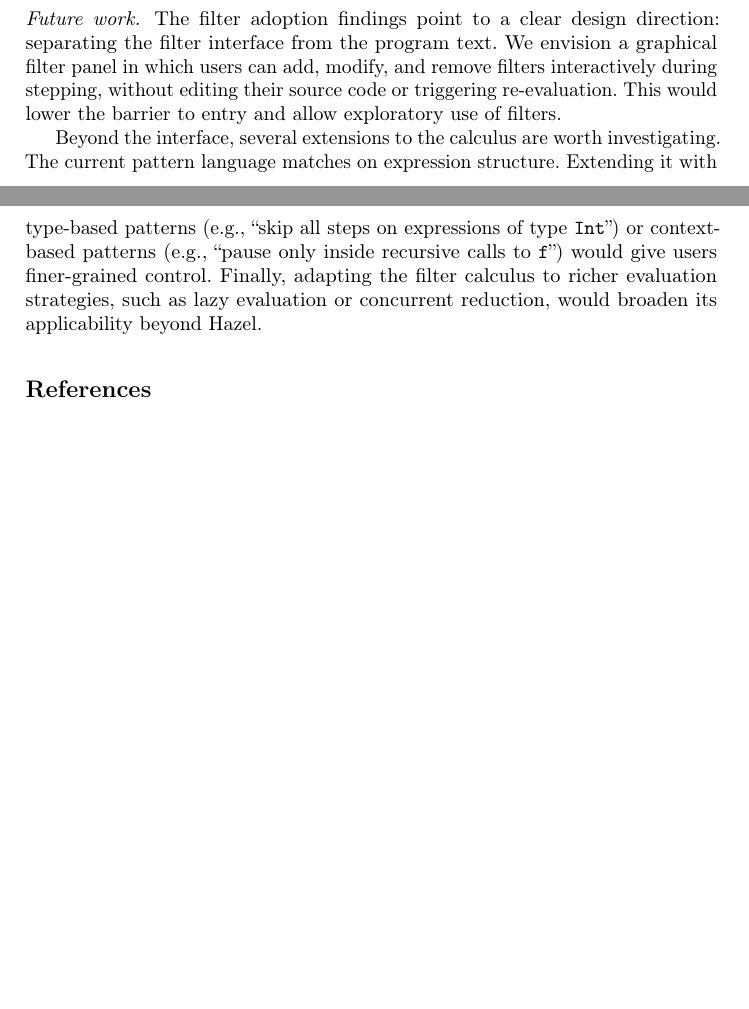
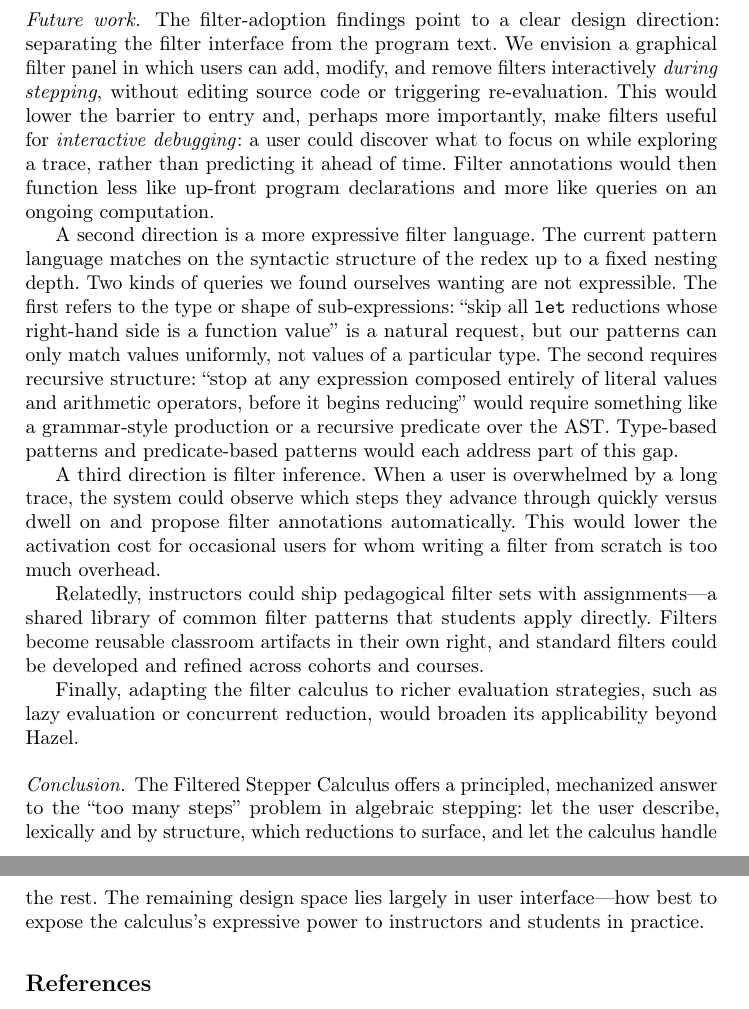
Before and after one commit to fplab/stepper-papers, a LaTeX paper (main.tex, which reads discussion.tex): two parts of pages 24 and 25 of 29 before the commit and two parts of pages 25 and 26 of 30 after it, joined at a grey line, cut so that both start at the same text, the shorter picture padded with empty space. Compiled offline with pdfLaTeX.

Commit message:
expanded discussion

```diff
--- a/discussion.tex
+++ b/discussion.tex
@@ -31,18 +52,51 @@ justified in that context.
 
 \paragraph{Future work.}
 
-The filter adoption findings point to a clear design direction:
-separating the filter interface from the program text. We envision
-a graphical filter panel in which users can add, modify, and remove
-filters interactively during stepping, without editing their source
+The filter-adoption findings point to a clear design direction:
+separating the filter interface from the program text. We envision a
+graphical filter panel in which users can add, modify, and remove
+filters interactively \emph{during stepping}, without editing source
 code or triggering re-evaluation. This would lower the barrier to
-entry and allow exploratory use of filters.
+entry and, perhaps more importantly, make filters useful for
+\emph{interactive debugging}: a user could discover what to focus on
+while exploring a trace, rather than predicting it ahead of time.
+Filter annotations would then function less like up-front program
+declarations and more like queries on an ongoing computation.
 
-Beyond the interface, several extensions to the calculus are worth
-investigating. The current pattern language matches on expression
-structure. Extending it with type-based patterns (e.g., ``skip all
-steps on expressions of type \texttt{Int}'') or context-based
-patterns (e.g., ``pause only inside recursive calls to \texttt{f}'')
-would give users finer-grained control. Finally, adapting the filter
-calculus to richer evaluation strategies, such as lazy evaluation or
-concurrent reduction, would broaden its applicability beyond Hazel.
+A second direction is a more expressive filter language. The current
+pattern language matches on the syntactic structure of the redex up
+to a fixed nesting depth. Two kinds of queries we found ourselves
+wanting are not expressible. The first refers to the type or shape
+of sub-expressions: ``skip all \texttt{let} reductions whose
+right-hand side is a function value'' is a natural request, but our
+patterns can only match values uniformly, not values of a particular
+type. The second requires recursive structure: ``stop at any
+expression composed entirely of literal values and arithmetic
+operators, before it begins reducing'' would require something like
+a grammar-style production or a recursive predicate over the AST.
+Type-based patterns and predicate-based patterns would each
+address part of this gap.
+
+A third direction is filter inference. When a user is overwhelmed by
+a long trace, the system could observe which steps they advance
+through quickly versus dwell on and propose filter annotations
+automatically. This would lower the activation cost for occasional
+users for whom writing a filter from scratch is too much overhead.
+
+Relatedly, instructors could ship pedagogical filter sets with
+assignments---a shared library of common filter patterns that
+students apply directly. Filters become reusable classroom artifacts
+in their own right, and standard filters could be developed and
+refined across cohorts and courses.
+
+Finally, adapting the filter calculus to richer evaluation
+strategies, such as lazy evaluation or concurrent reduction, would
+broaden its applicability beyond Hazel.
+
+\paragraph{Conclusion.}
+The Filtered Stepper Calculus offers a principled, mechanized answer
+to the ``too many steps'' problem in algebraic stepping: let the user
+describe, lexically and by structure, which reductions to surface,
+and let the calculus handle the rest. The remaining design space
+lies largely in user interface---how best to expose the calculus's
+expressive power to instructors and students in practice.
```
Also changed, not shown: discussion.tex (29 more changed lines).
